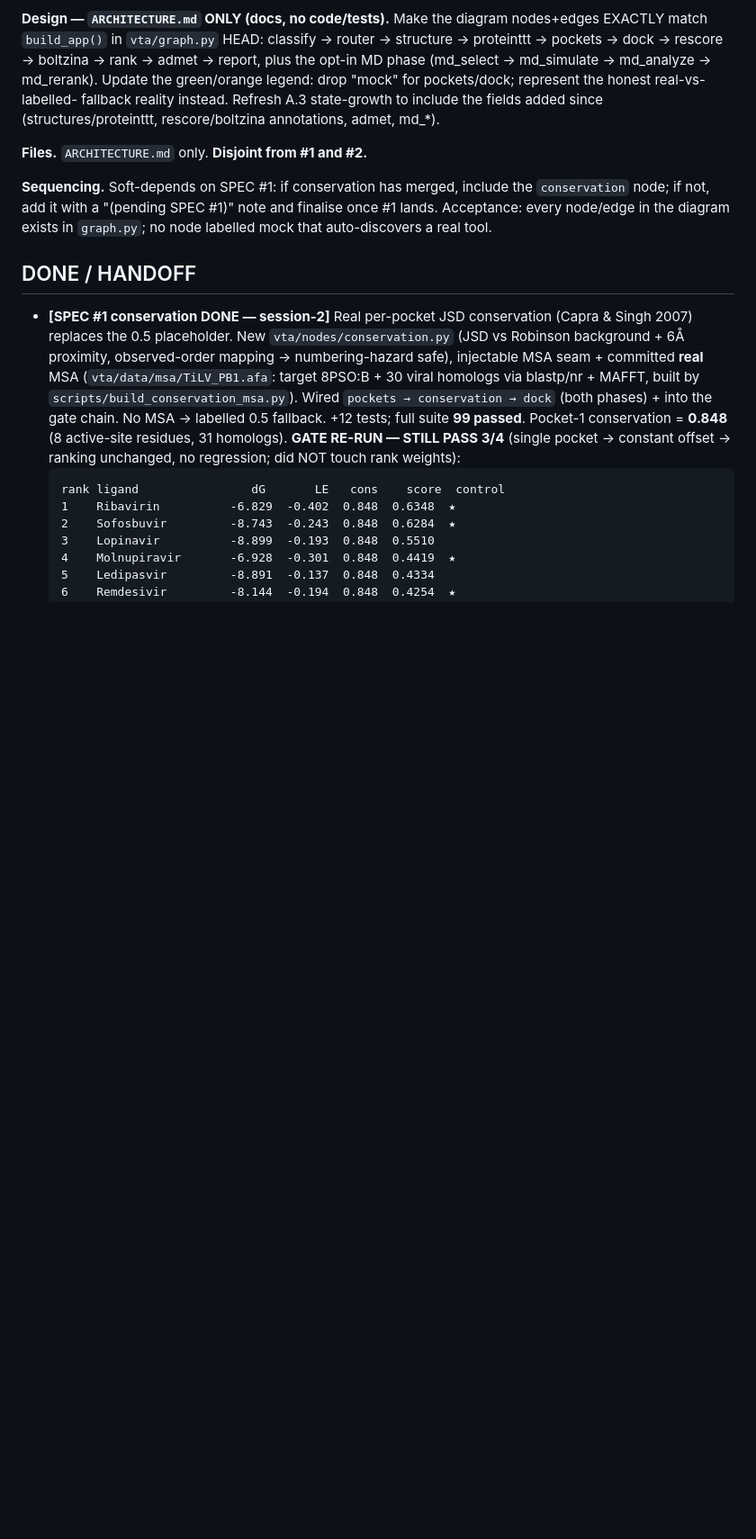
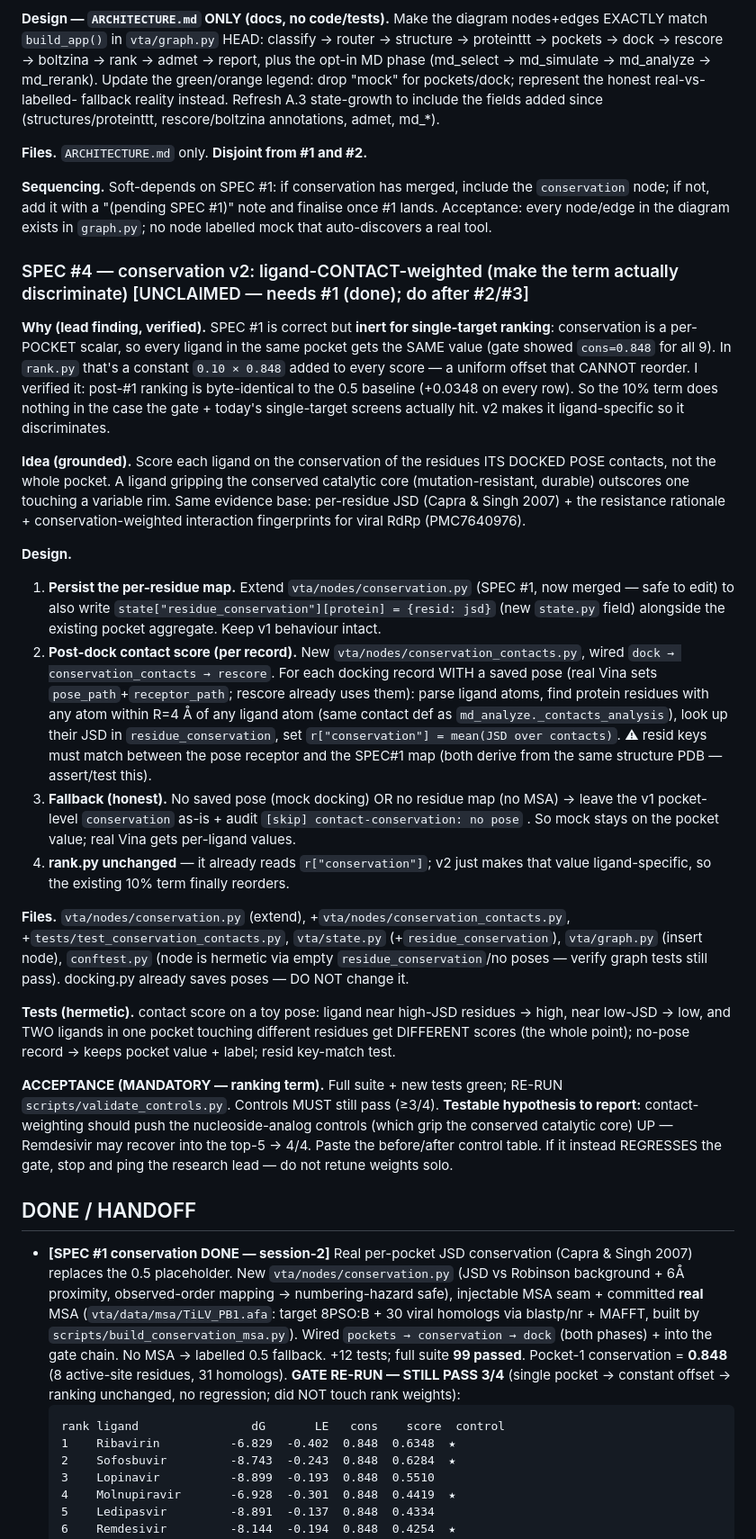
Before and after one commit to aakashverma3451-genes/vta-agent, a Markdown page: .claude/COLLAB.md, the part around the change. Shown at 90% size. Drawn GitHub-style; blank space fills up the shorter version.

Commit message:
docs(collab): spec #4 — conservation v2 (ligand-contact-weighted)
Lead follow-up to the SPEC #1 finding: per-pocket conservation is a constant
offset in a single-pocket screen and cannot reorder (verified byte-identical to
the 0.5 baseline). v2 scores each ligand on the conservation of the residues its
DOCKED POSE contacts, so the 10% rank term finally discriminates — and the
nucleoside-analog controls (gripping the conserved catalytic core) should rise,
possibly recovering Remdesivir into the top-5 (4/4). Depends on #1 (merged);
queued for session-2 after #2/#3. Gate re-run mandatory.

Co-Authored-By: Claude Opus 4.8 <noreply@anthropic.com>

```diff
--- a/.claude/COLLAB.md
+++ b/.claude/COLLAB.md
@@ -131,6 +131,58 @@ fallback reality instead. Refresh A.3 state-growth to include the fields added s
 lands. Acceptance: every node/edge in the diagram exists in `graph.py`; no node labelled
 mock that auto-discovers a real tool.
 
+### SPEC #4 — conservation v2: ligand-CONTACT-weighted (make the term actually discriminate)  [UNCLAIMED — needs #1 (done); do after #2/#3]
+**Why (lead finding, verified).** SPEC #1 is correct but **inert for single-target
+ranking**: conservation is a per-POCKET scalar, so every ligand in the same pocket gets
+the SAME value (gate showed `cons=0.848` for all 9). In `rank.py` that's a constant
+`0.10 × 0.848` added to every score — a uniform offset that CANNOT reorder. I verified it:
+post-#1 ranking is byte-identical to the 0.5 baseline (+0.0348 on every row). So the 10%
+term does nothing in the case the gate + today's single-target screens actually hit. v2
+makes it ligand-specific so it discriminates.
+
+**Idea (grounded).** Score each ligand on the conservation of the residues ITS DOCKED
+POSE contacts, not the whole pocket. A ligand gripping the conserved catalytic core
+(mutation-resistant, durable) outscores one touching a variable rim. Same evidence base:
+per-residue JSD (Capra & Singh 2007) + the resistance rationale + conservation-weighted
+interaction fingerprints for viral RdRp (PMC7640976).
+
+**Design.**
+  1. **Persist the per-residue map.** Extend `vta/nodes/conservation.py` (SPEC #1, now
+     merged — safe to edit) to also write `state["residue_conservation"][protein] =
+     {resid: jsd}` (new `state.py` field) alongside the existing pocket aggregate. Keep
+     v1 behaviour intact.
+  2. **Post-dock contact score (per record).** New `vta/nodes/conservation_contacts.py`,
+     wired `dock → conservation_contacts → rescore`. For each docking record WITH a saved
+     pose (real Vina sets `pose_path`+`receptor_path`; rescore already uses them): parse
+     ligand atoms, find protein residues with any atom within R=4 Å of any ligand atom
+     (same contact def as `md_analyze._contacts_analysis`), look up their JSD in
+     `residue_conservation`, set `r["conservation"] = mean(JSD over contacts)`.
+     ⚠ resid keys must match between the pose receptor and the SPEC#1 map (both derive
+     from the same structure PDB — assert/test this).
+  3. **Fallback (honest).** No saved pose (mock docking) OR no residue map (no MSA) →
+     leave the v1 pocket-level `conservation` as-is + audit `[skip] contact-conservation:
+     no pose` . So mock stays on the pocket value; real Vina gets per-ligand values.
+  4. **rank.py unchanged** — it already reads `r["conservation"]`; v2 just makes that
+     value ligand-specific, so the existing 10% term finally reorders.
+
+**Files.** `vta/nodes/conservation.py` (extend), +`vta/nodes/conservation_contacts.py`,
++`tests/test_conservation_contacts.py`, `vta/state.py` (+`residue_conservation`),
+`vta/graph.py` (insert node), `conftest.py` (node is hermetic via empty
+`residue_conservation`/no poses — verify graph tests still pass). docking.py already
+saves poses — DO NOT change it.
+
+**Tests (hermetic).** contact score on a toy pose: ligand near high-JSD residues → high,
+near low-JSD → low, and TWO ligands in one pocket touching different residues get
+DIFFERENT scores (the whole point); no-pose record → keeps pocket value + label; resid
+key-match test.
+
+**ACCEPTANCE (MANDATORY — ranking term).** Full suite + new tests green; RE-RUN
+`scripts/validate_controls.py`. Controls MUST still pass (≥3/4). **Testable hypothesis to
+report:** contact-weighting should push the nucleoside-analog controls (which grip the
+conserved catalytic core) UP — Remdesivir may recover into the top-5 → 4/4. Paste the
+before/after control table. If it instead REGRESSES the gate, stop and ping the research
+lead — do not retune weights solo.
+
 ## DONE / HANDOFF
 - **[SPEC #1 conservation DONE — session-2]** Real per-pocket JSD conservation
   (Capra & Singh 2007) replaces the 0.5 placeholder. New `vta/nodes/conservation.py`
```
